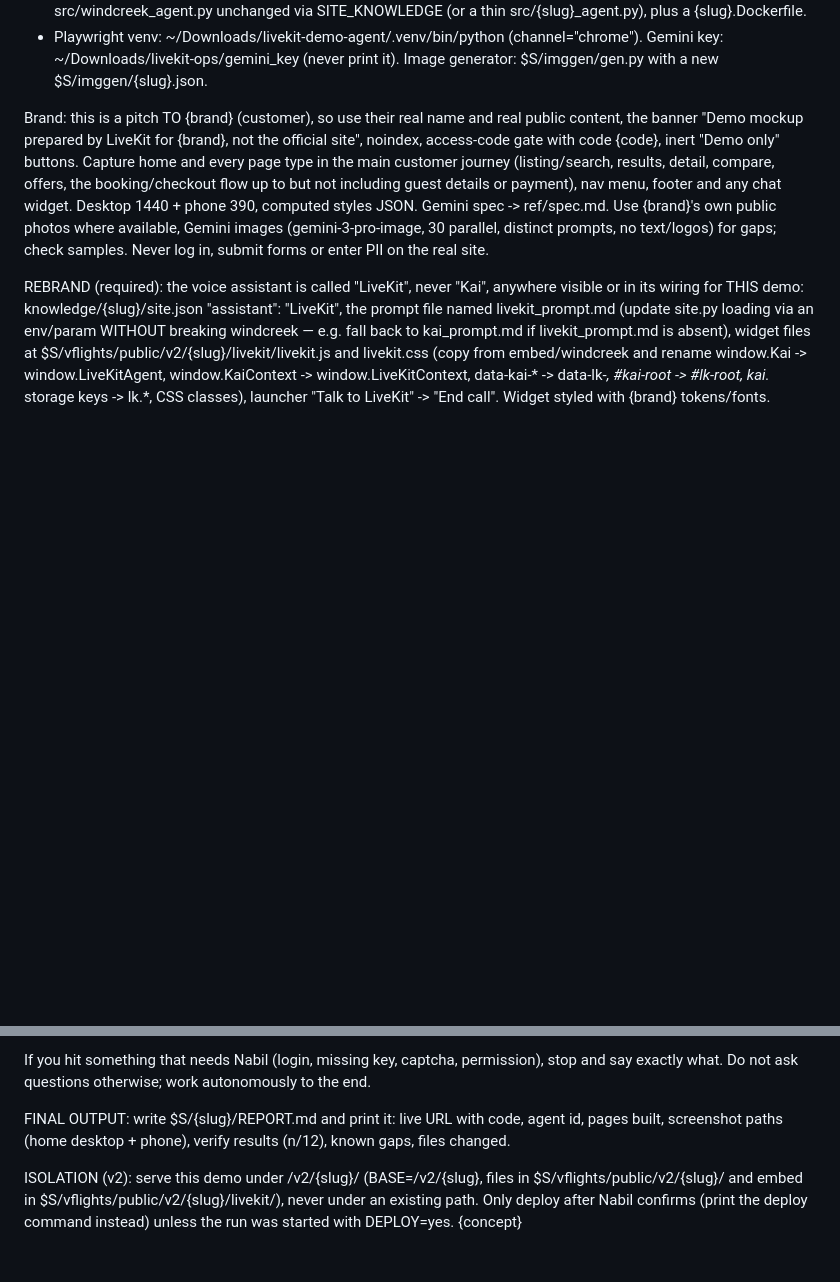
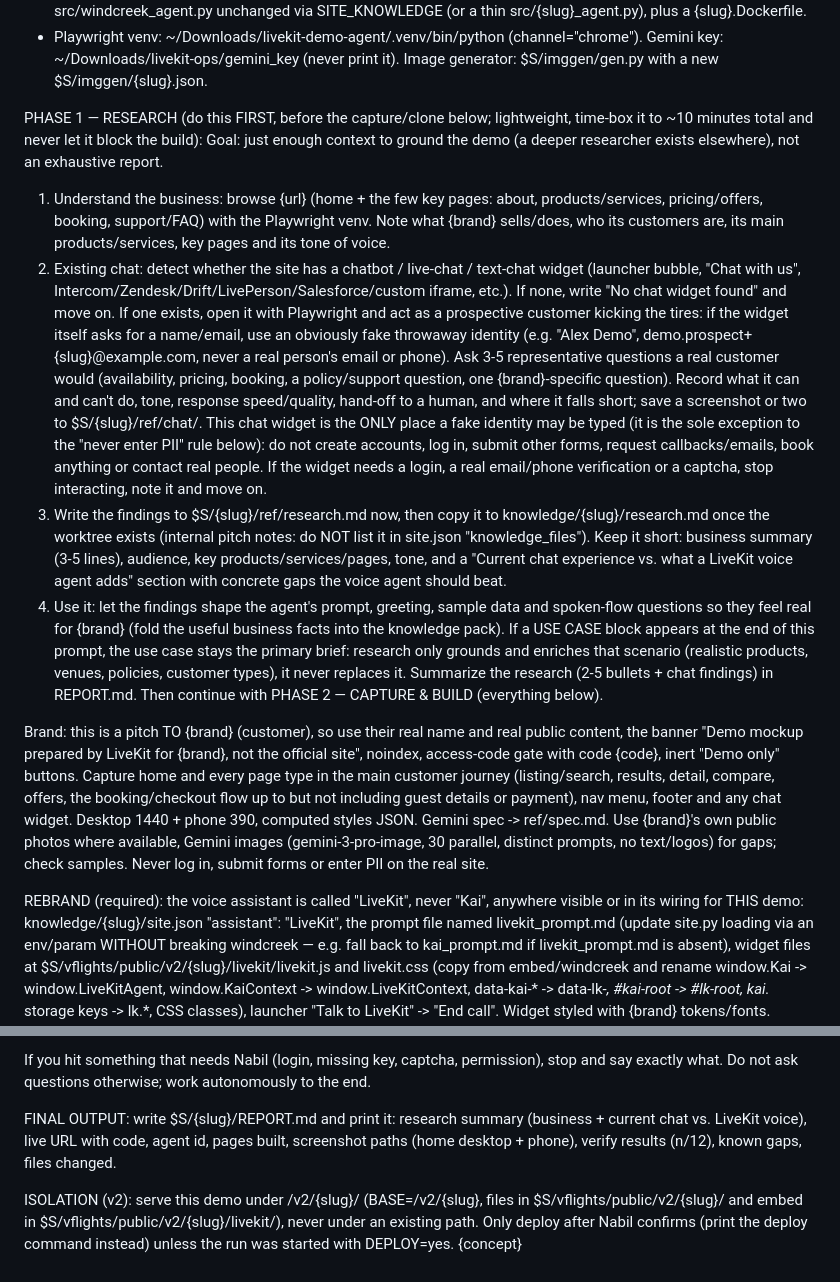
Before and after one commit to nabilrehman/live-demo-screen-sharing-agent-core, a Markdown page: generator-v2/templates/claude_prompt.md, 2 parts joined by grey strips. Drawn GitHub-style; blank space fills up the shorter version.

Commit message:
generator-v2: claude mode PHASE 1 RESEARCH — lightweight business research + existing chat-widget probe (fake identity, widget only) -> knowledge/{slug}/research.md, informs use case + REPORT.md; quick mode unchanged

```diff
--- a/generator-v2/templates/claude_prompt.md
+++ b/generator-v2/templates/claude_prompt.md
@@ -4,6 +4,14 @@ Paths:
 - S={S}  (the skill's "scratchpad/"). Work dir for this demo: $S/{slug}/ (refs in $S/{slug}/ref/).
 - Template code: the windcreek branch of ~/Downloads/live-demo-agent-core (reference copy at $S/windcreek; widget at $S/vflights/public/embed/windcreek/). Create a NEW worktree: `cd ~/Downloads/live-demo-agent-core && git fetch -q origin && git worktree add $S/{slug}-src -b {slug} origin/generator-v2`. Put the builder at mockup/{slug}/build.py and the knowledge pack at knowledge/{slug}/ there. Reuse src/windcreek_agent.py unchanged via SITE_KNOWLEDGE (or a thin src/{slug}_agent.py), plus a {slug}.Dockerfile.
 - Playwright venv: ~/Downloads/livekit-demo-agent/.venv/bin/python (channel="chrome"). Gemini key: ~/Downloads/livekit-ops/gemini_key (never print it). Image generator: $S/imggen/gen.py with a new $S/imggen/{slug}.json.
+
+PHASE 1 — RESEARCH (do this FIRST, before the capture/clone below; lightweight, time-box it to ~10 minutes total and never let it block the build):
+Goal: just enough context to ground the demo (a deeper researcher exists elsewhere), not an exhaustive report.
+1. Understand the business: browse {url} (home + the few key pages: about, products/services, pricing/offers, booking, support/FAQ) with the Playwright venv. Note what {brand} sells/does, who its customers are, its main products/services, key pages and its tone of voice.
+2. Existing chat: detect whether the site has a chatbot / live-chat / text-chat widget (launcher bubble, "Chat with us", Intercom/Zendesk/Drift/LivePerson/Salesforce/custom iframe, etc.). If none, write "No chat widget found" and move on. If one exists, open it with Playwright and act as a prospective customer kicking the tires: if the widget itself asks for a name/email, use an obviously fake throwaway identity (e.g. "Alex Demo", demo.prospect+{slug}@example.com, never a real person's email or phone). Ask 3-5 representative questions a real customer would (availability, pricing, booking, a policy/support question, one {brand}-specific question). Record what it can and can't do, tone, response speed/quality, hand-off to a human, and where it falls short; save a screenshot or two to $S/{slug}/ref/chat/. This chat widget is the ONLY place a fake identity may be typed (it is the sole exception to the "never enter PII" rule below): do not create accounts, log in, submit other forms, request callbacks/emails, book anything or contact real people. If the widget needs a login, a real email/phone verification or a captcha, stop interacting, note it and move on.
+3. Write the findings to $S/{slug}/ref/research.md now, then copy it to knowledge/{slug}/research.md once the worktree exists (internal pitch notes: do NOT list it in site.json "knowledge_files"). Keep it short: business summary (3-5 lines), audience, key products/services/pages, tone, and a "Current chat experience vs. what a LiveKit voice agent adds" section with concrete gaps the voice agent should beat.
+4. Use it: let the findings shape the agent's prompt, greeting, sample data and spoken-flow questions so they feel real for {brand} (fold the useful business facts into the knowledge pack). If a USE CASE block appears at the end of this prompt, the use case stays the primary brief: research only grounds and enriches that scenario (realistic products, venues, policies, customer types), it never replaces it. Summarize the research (2-5 bullets + chat findings) in REPORT.md.
+Then continue with PHASE 2 — CAPTURE & BUILD (everything below).
 
 Brand: this is a pitch TO {brand} (customer), so use their real name and real public content, the banner "Demo mockup prepared by LiveKit for {brand}, not the official site", noindex, access-code gate with code {code}, inert "Demo only" buttons. Capture home and every page type in the main customer journey (listing/search, results, detail, compare, offers, the booking/checkout flow up to but not including guest details or payment), nav menu, footer and any chat widget. Desktop 1440 + phone 390, computed styles JSON. Gemini spec -> ref/spec.md. Use {brand}'s own public photos where available, Gemini images (gemini-3-pro-image, 30 parallel, distinct prompts, no text/logos) for gaps; check samples. Never log in, submit forms or enter PII on the real site.
 
@@ -18,7 +26,7 @@ Test as you build (local server like $S/wc_server.py + local worker, then the li
 
 If you hit something that needs Nabil (login, missing key, captcha, permission), stop and say exactly what. Do not ask questions otherwise; work autonomously to the end.
 
-FINAL OUTPUT: write $S/{slug}/REPORT.md and print it: live URL with code, agent id, pages built, screenshot paths (home desktop + phone), verify results (n/12), known gaps, files changed.
+FINAL OUTPUT: write $S/{slug}/REPORT.md and print it: research summary (business + current chat vs. LiveKit voice), live URL with code, agent id, pages built, screenshot paths (home desktop + phone), verify results (n/12), known gaps, files changed.
 
 
 ISOLATION (v2): serve this demo under /v2/{slug}/ (BASE=/v2/{slug}, files in $S/vflights/public/v2/{slug}/ and embed in $S/vflights/public/v2/{slug}/livekit/), never under an existing path. Only deploy after Nabil confirms (print the deploy command instead) unless the run was started with DEPLOY=yes.
```
